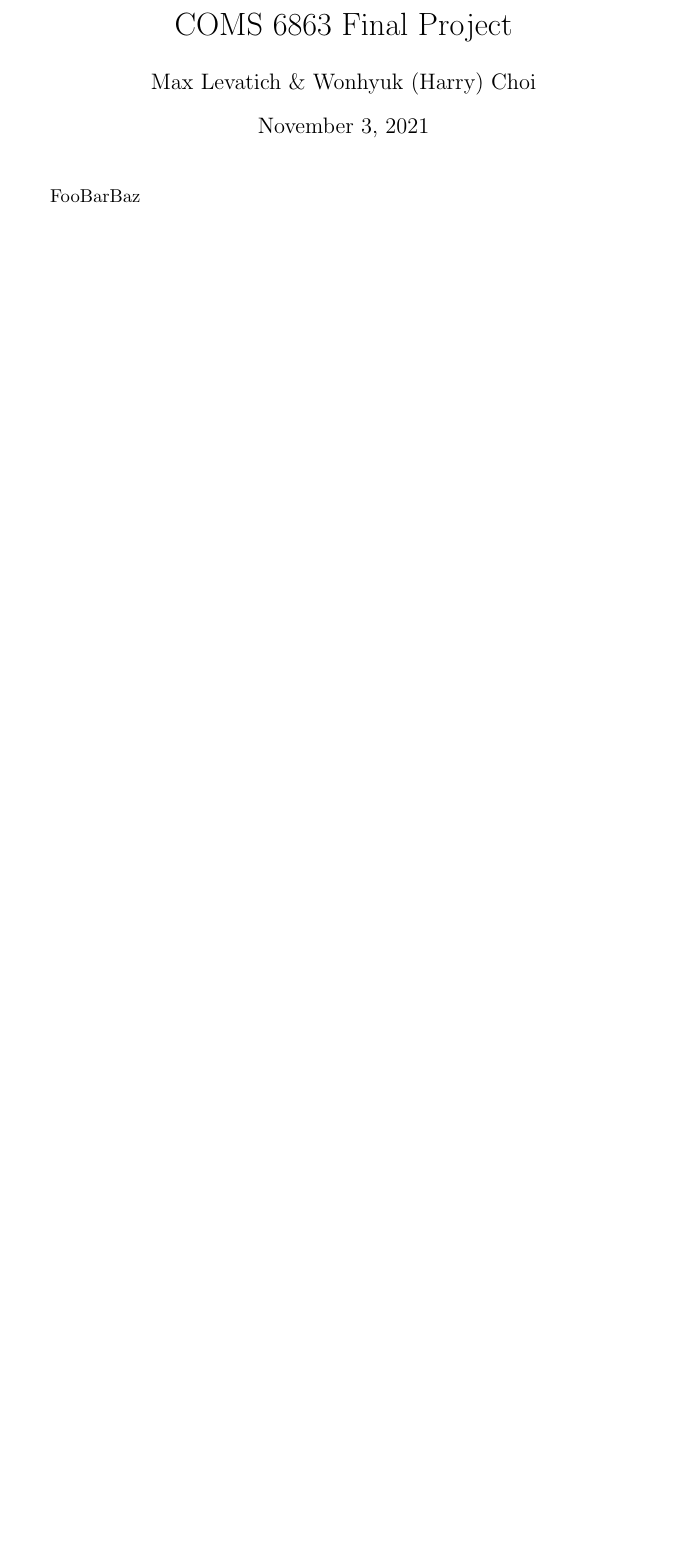
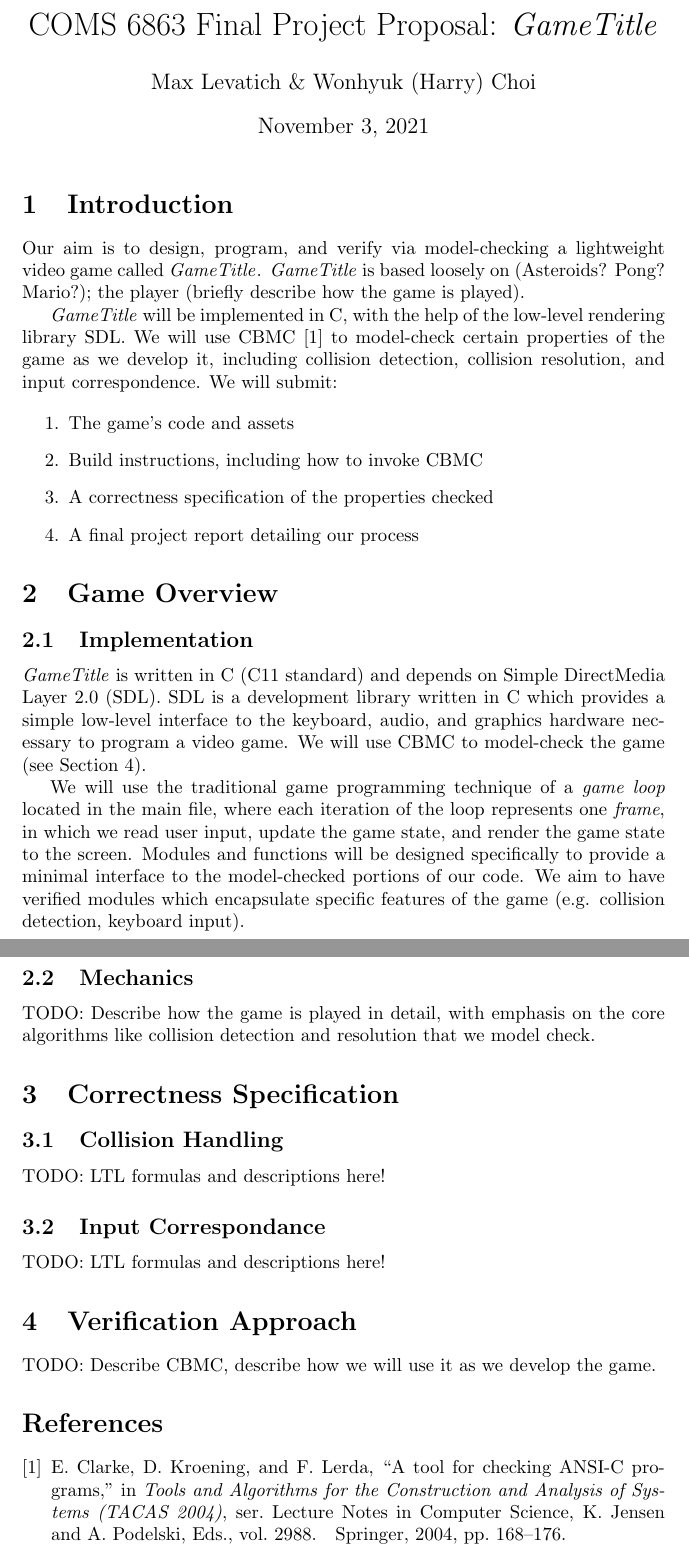
Before and after one commit to mlevatich/FormA, a LaTeX document (proposal/main.tex): part of the page before the commit and two parts of pages 1 and 2 of 2 after it, the two joined at a grey line, cut so that both start at the same text, the shorter picture padded with empty space. Compiled offline with pdfLaTeX.

Commit message:
proposal skeleton

```diff
--- a/proposal/main.tex
+++ b/proposal/main.tex
@@ -8,10 +8,6 @@
 \usepackage{amsmath}
 \usepackage{graphicx}
 
-\title{COMS 6863 Final Project}
-\author{Max Levatich \& Wonhyuk (Harry) Choi}
-\date{\today}
-
 \newtheorem{conjecture}{Conjecture}[section]
 \newtheorem{corollary}{Corollary}
 \newtheorem{definition}{Definition}[section]
@@ -20,10 +16,73 @@
 \newcommand{\LTLglobally}{\Box}
 \newcommand{\LTLeventually}{\Diamond}
 \newcommand{\LTLnext}{\bigcirc}
+\newcommand{\Name}{\textit{GameTitle}}
+
+\title{COMS 6863 Final Project Proposal: \Name{}}
+\author{Max Levatich \& Wonhyuk (Harry) Choi}
+\date{\today}
 
 \begin{document}
 \maketitle
 
-FooBarBaz
+\section{Introduction}
+
+    Our aim is to design, program, and verify via model-checking a lightweight
+    video game called \Name{}. \Name{} is based loosely on (Asteroids? Pong?
+    Mario?); the player (briefly describe how the game is played).
+
+    \Name{} will be implemented in C, with the help of the low-level rendering
+    library SDL. We will use CBMC \cite{clarke2004tool} to model-check
+    certain properties of the game as we develop it, including collision
+    detection, collision resolution, and input correspondence. We will submit:
+
+    \begin{enumerate}
+        \item{The game's code and assets}
+        \item{Build instructions, including how to invoke CBMC}
+        \item{A correctness specification of the properties checked}
+        \item{A final project report detailing our process}
+    \end{enumerate}
+
+\section{Game Overview}
+
+    \subsection{Implementation}
+
+        \Name{} is written in C (C11 standard) and depends on Simple DirectMedia
+        Layer 2.0 (SDL). SDL is a development library written in C which
+        provides a simple low-level interface to the keyboard, audio, and
+        graphics hardware necessary to program a video game. We will use CBMC
+        to model-check the game (see Section 4).
+
+        We will use the traditional game programming technique of a \textit{game
+        loop} located in the main file, where each iteration of the loop
+        represents one \textit{frame}, in which we read user input, update the
+        game state, and render the game state to the screen. Modules and
+        functions will be designed specifically to provide a minimal interface
+        to the model-checked portions of our code. We aim to have verified
+        modules which encapsulate specific features of the game (e.g. collision
+        detection, keyboard input).
+
+    \subsection{Mechanics}
+
+        TODO: Describe how the game is played in detail, with emphasis on the
+        core algorithms like collision detection and resolution that we model
+        check.
+
+\section{Correctness Specification}
+
+    \subsection{Collision Handling}
+
+        TODO: LTL formulas and descriptions here!
+
+    \subsection{Input Correspondance}
+
+        TODO: LTL formulas and descriptions here!
+
+\section{Verification Approach}
+
+    TODO: Describe CBMC, describe how we will use it as we develop the game.
+
+\bibliographystyle{IEEEtran}
+\bibliography{proposal}
 
 \end{document}
```
Also changed, not shown: proposal/proposal.bib (added, +14 -0 lines), 1 other file.
